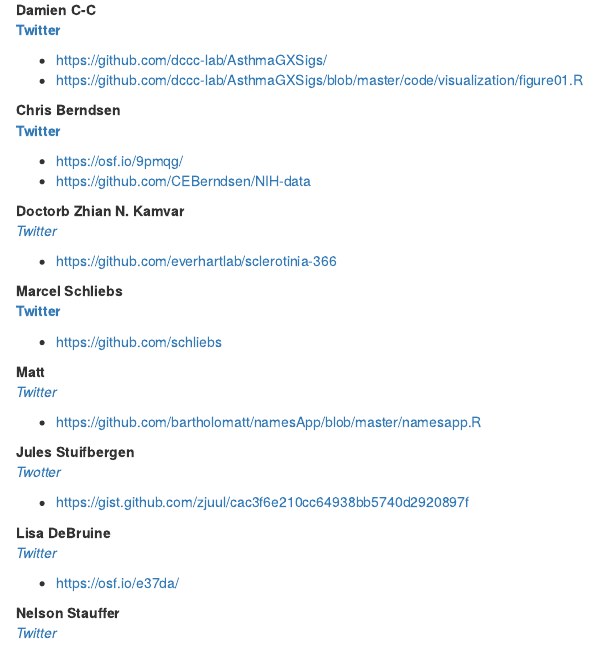
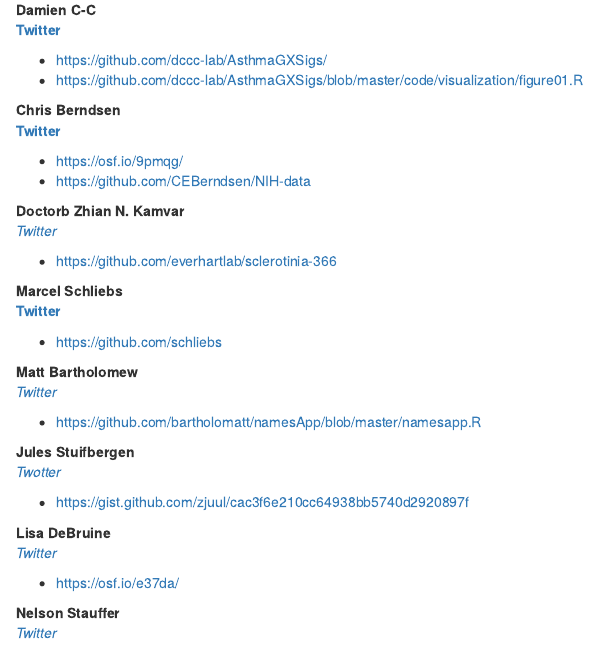
Before and after one commit to bartholomatt/rstats_literacy, an R Markdown document (code_examples/raw/links_to_code.Rmd): the page in a window 1100 px wide, from 3480 px down. Rendered offline with R 4.5, knitr and Pandoc, with nearby package versions.

Commit message:
Update links_to_code.Rmd
Added my last name!

```diff
--- a/code_examples/raw/links_to_code.Rmd
+++ b/code_examples/raw/links_to_code.Rmd
@@ -277,7 +277,7 @@ __[Twitter](https://twitter.com/ma_schliebs)__
 * https://github.com/schliebs
 
 
-**Matt**
+**Matt Bartholomew**
 _[Twitter](https://twitter.com/bartholomatt)_
 
 * https://github.com/bartholomatt/namesApp/blob/master/namesapp.R
```
